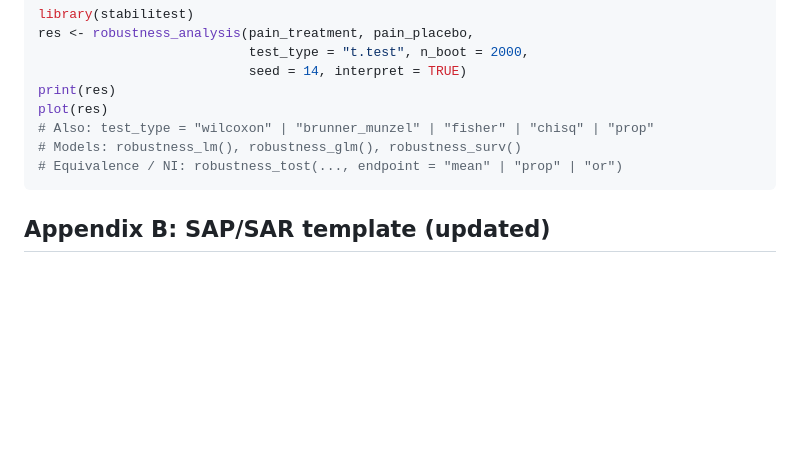
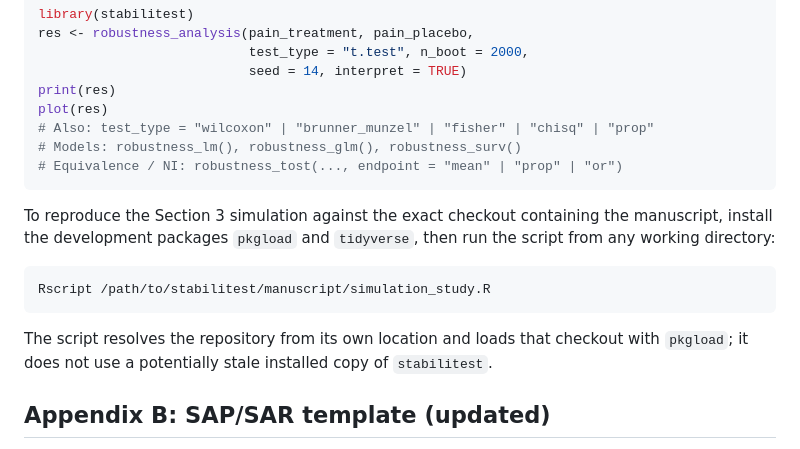
Before and after one commit to ma-brain/stabilitest, a Markdown page: manuscript/robustness_analysis_manuscript.md, the part around the change. GitHub-like rendering; blank space fills up the shorter version.

````diff
--- a/manuscript/robustness_analysis_manuscript.md
+++ b/manuscript/robustness_analysis_manuscript.md
@@ -246,6 +246,18 @@ plot(res)
 # Equivalence / NI: robustness_tost(..., endpoint = "mean" | "prop" | "or")
 ```
 
+To reproduce the Section 3 simulation against the exact checkout containing
+the manuscript, install the development packages `pkgload` and `tidyverse`,
+then run the script from any working directory:
+
+```sh
+Rscript /path/to/stabilitest/manuscript/simulation_study.R
+```
+
+The script resolves the repository from its own location and loads that
+checkout with `pkgload`; it does not use a potentially stale installed copy of
+`stabilitest`.
+
 ## Appendix B: SAP/SAR template (updated)
 
 **SAP — Sensitivity and Robustness Analyses.** Robustness of the primary efficacy analysis will be assessed with the stabilitest framework: (1) jackknife leave-one-out analysis (influence criterion: significance flip or |Δp| > 0.05); (2) worst-case greedy removal up to 30% of the sample, yielding the removal fragility index; (3) bootstrap resampling (B = [1000] iterations) estimating the reproducibility probability. The composite score uses pre-specified weights [0.4/0.4/0.2] with calibrated bands (> 70 robust; (55, 70] moderately robust; ≤ 55 fragile; applicable to significant results). If the worst-case fragility index is below 5% of the sample, the subjects in the removal set will be reviewed for data quality and a rank-based supplementary analysis performed.
````
Also changed, not shown: NEWS.md (+7 -0 lines).
